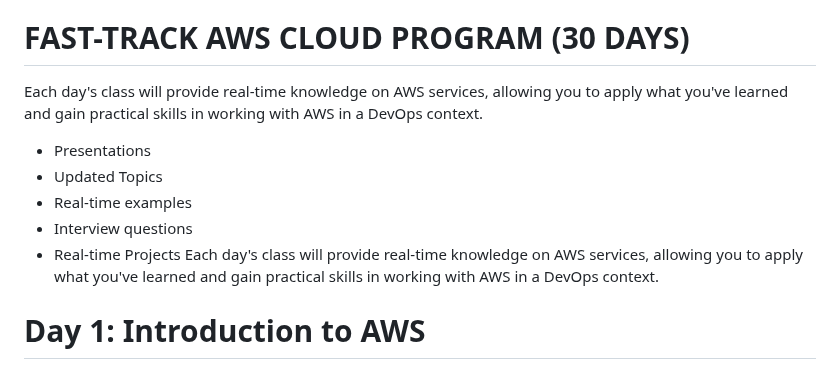
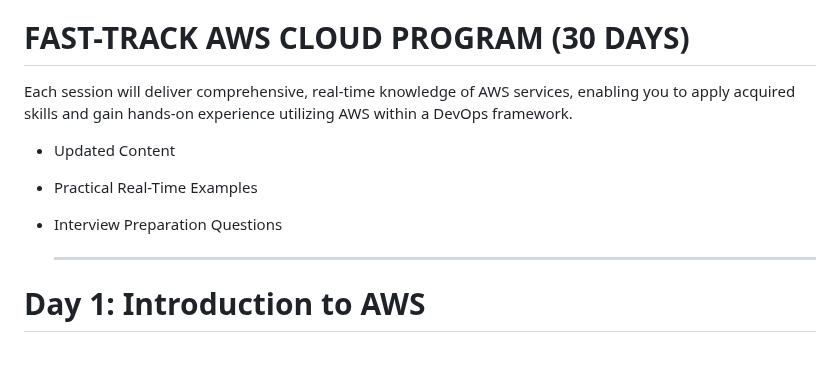
Before and after one commit to CLOUDBUDDYsankar/1-AWS-CLASS_2025, a Markdown page: README.md, the part around the change. Drawn GitHub-style.

```diff
--- a/README.md
+++ b/README.md
@@ -9,13 +9,12 @@
 
 
 # FAST-TRACK AWS CLOUD PROGRAM (30 DAYS)
-Each day's class will provide real-time knowledge on AWS services, allowing you to apply what you've learned and gain practical skills in working with AWS in a DevOps context.
-* Presentations
-* Updated Topics
-* Real-time examples
-* Interview questions
-* Real-time Projects
-Each day's class will provide real-time knowledge on AWS services, allowing you to apply what you've learned and gain practical skills in working with AWS in a DevOps context.
+Each session will deliver comprehensive, real-time knowledge of AWS services, enabling you to apply acquired skills and gain hands-on experience utilizing AWS within a DevOps framework.
+* Updated Content
+* Practical Real-Time Examples
+* Interview Preparation Questions
+
+  -----------------------------------------
 
 
 # Day 1: Introduction to AWS
```
